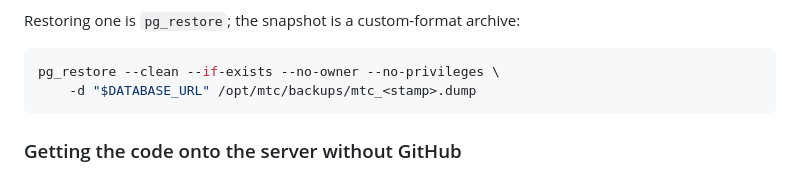
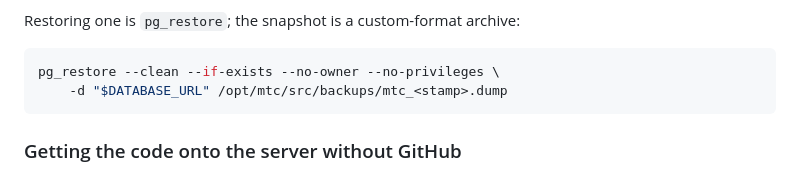
Before and after one commit to sajan1310/MTC, a Markdown page: Project-root/deploy/README.md, the part around the change. Rendered like a GitHub page.

Commit message:
docs(deploy): the snapshot directory is /opt/mtc/src/backups
The restore example named /opt/mtc/backups, which does not exist. BACKUP_DIR
is unset in mtc.env.example, provision.sh and mtc.service, so get_backup_dir()
falls to its default -- four directories up from app/erp/services/, which is
/opt/mtc/src, plus "backups". scripts/refresh-local-db.ps1 has had the right
path all along.

backup.sh itself was never wrong: it prints the path get_backup_dir() returns
rather than one written down twice.

Co-Authored-By: Claude Opus 5 <noreply@anthropic.com>

````diff
--- a/Project-root/deploy/README.md
+++ b/Project-root/deploy/README.md
@@ -82,7 +82,7 @@ Restoring one is `pg_restore`; the snapshot is a custom-format archive:
 
 ```bash
 pg_restore --clean --if-exists --no-owner --no-privileges \
-    -d "$DATABASE_URL" /opt/mtc/backups/mtc_<stamp>.dump
+    -d "$DATABASE_URL" /opt/mtc/src/backups/mtc_<stamp>.dump
 ```
 
 ### Getting the code onto the server without GitHub
````
